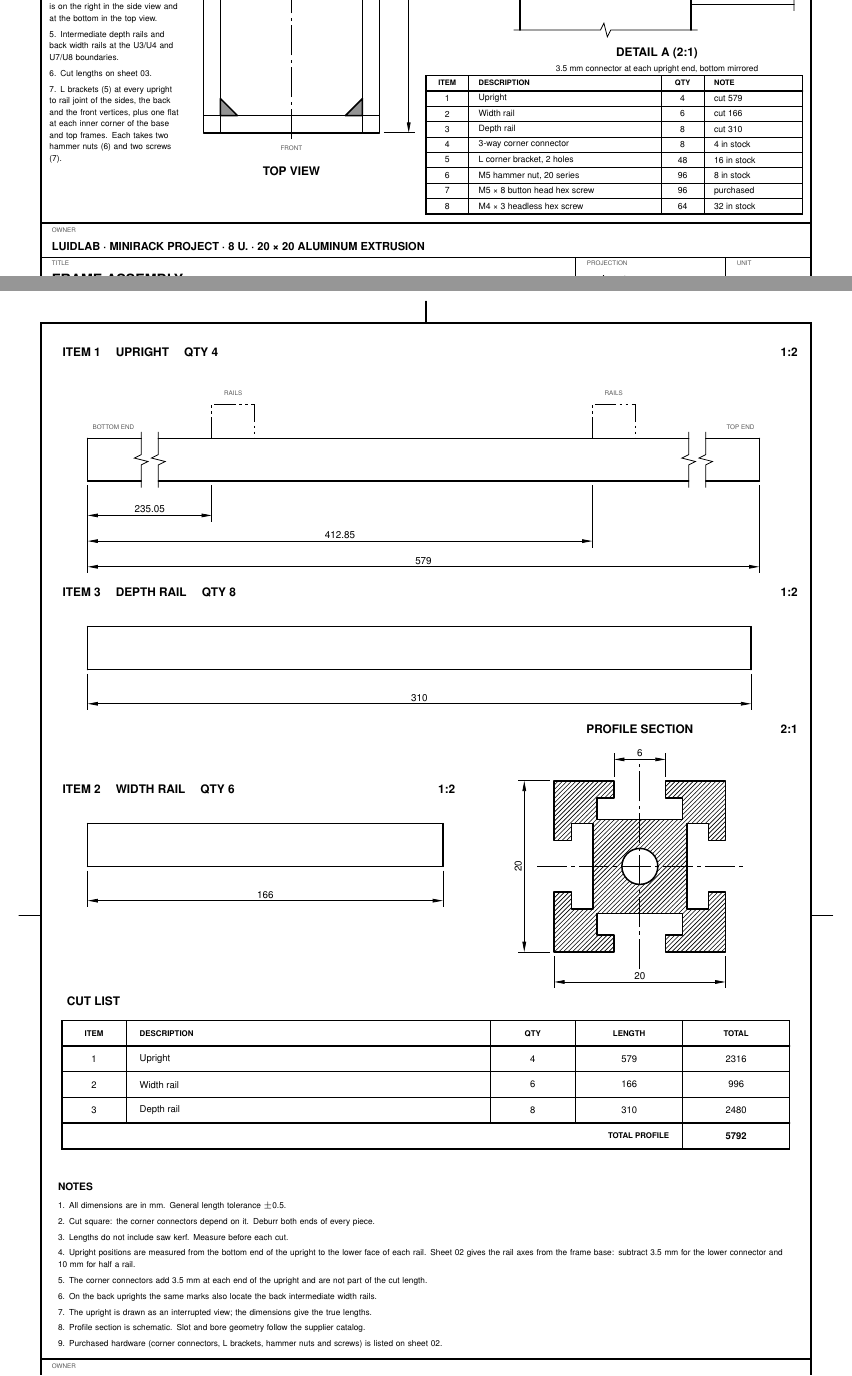
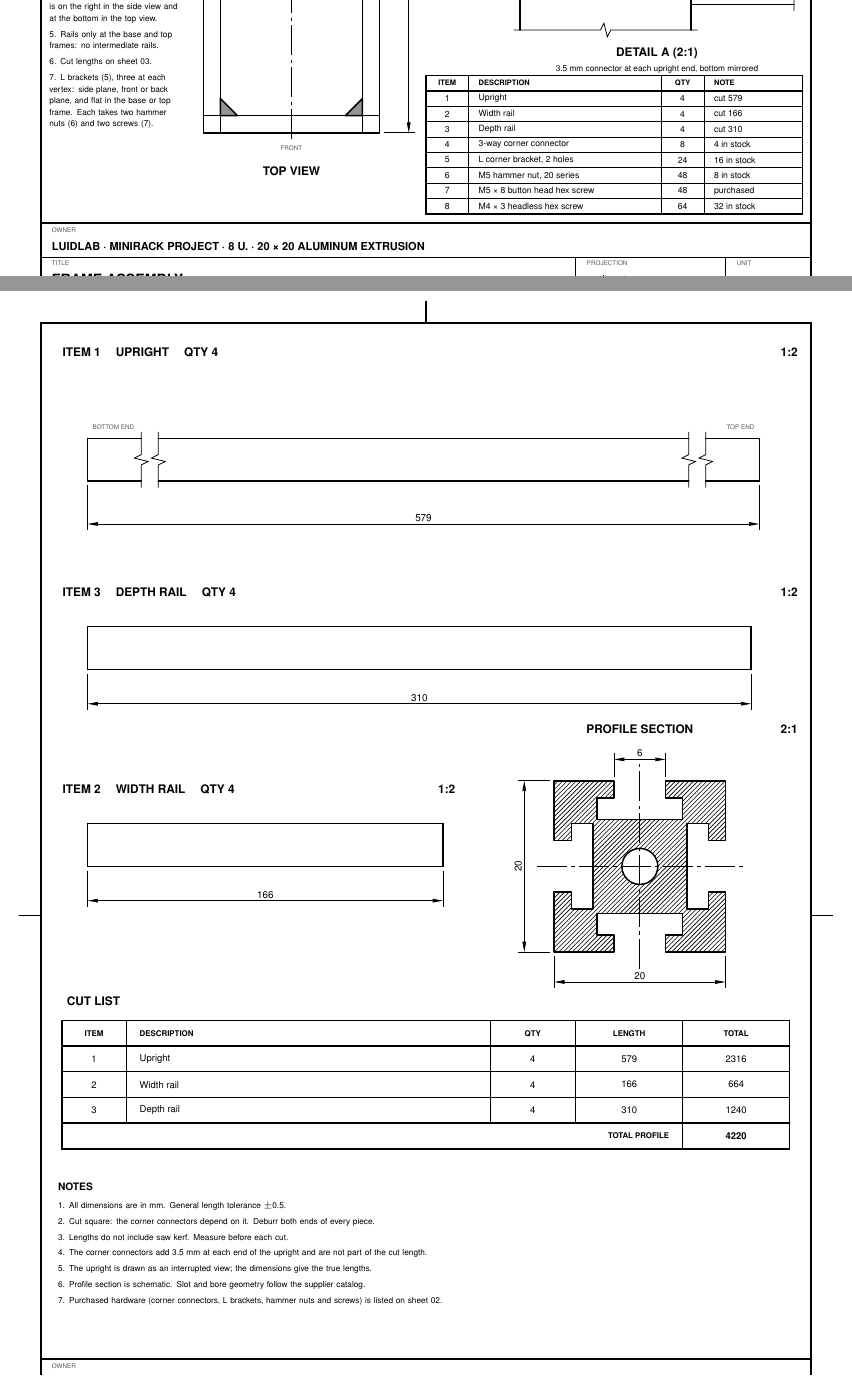
Before and after one commit to Luidooo/luidlab, a LaTeX document (rack/desenhos/mr2020.tex, which reads rack/desenhos/02-estrutura.tex, rack/desenhos/03-pecas.tex, rack/desenhos/params.tex): two parts of pages 2 and 3 of 5, joined at a grey line, cut so that both start at the same text. Compiled offline with pdfLaTeX.

Commit message:
refactor(rack): drop the intermediate rails, frame closed at base and top only
The frame is rigid enough with the base and top rectangles. Removes the
two back width rails and four side depth rails at the U3/U4 and U7/U8
boundaries, with their L brackets: 4 + 4 rails (4220 mm of profile),
24 brackets, 48 hammer nuts and 48 M5 x 8 screws. Drawings, README and
the 3D frame model updated.

Co-Authored-By: Claude Opus 5.5 <noreply@anthropic.com>

```diff
--- a/rack/desenhos/02-estrutura.tex
+++ b/rack/desenhos/02-estrutura.tex
@@ -176,12 +142,12 @@
     \node[font=\cel] at (60,#1) {#4};
     \node[font=\cel, anchor=west] at (66.2,#1) {#5};}
   \lin{27}{1}{Upright}{4}{cut 579}
-  \lin{23.4}{2}{Width rail}{6}{cut 166}
-  \lin{19.8}{3}{Depth rail}{8}{cut 310}
+  \lin{23.4}{2}{Width rail}{4}{cut 166}
+  \lin{19.8}{3}{Depth rail}{4}{cut 310}
   \lin{16.2}{4}{3-way corner connector}{8}{4 in stock}
-  \lin{12.6}{5}{L corner bracket, 2 holes}{48}{16 in stock}
-  \lin{9}{6}{M5 hammer nut, 20 series}{96}{8 in stock}
-  \lin{5.4}{7}{M5 × 8 button head hex screw}{96}{purchased}
+  \lin{12.6}{5}{L corner bracket, 2 holes}{24}{16 in stock}
+  \lin{9}{6}{M5 hammer nut, 20 series}{48}{8 in stock}
+  \lin{5.4}{7}{M5 × 8 button head hex screw}{48}{purchased}
   \lin{1.8}{8}{M4 × 3 headless hex screw}{64}{32 in stock}
 \end{scope}
 
@@ -197,11 +163,10 @@
      cut to 579 and the frame totals 586. See detail~A.\\[1mm]
   4. First angle projection. The front is on the right in the side view and at the bottom in
      the top view.\\[1mm]
-  5. Intermediate depth rails and back width rails at the U3/U4 and U7/U8 boundaries.\\[1mm]
+  5. Rails only at the base and top frames: no intermediate rails.\\[1mm]
   6. Cut lengths on sheet~03.\\[1mm]
-  7. L brackets (5) at every upright to rail joint of the sides, the back and the front
-     vertices, plus one flat at each inner corner of the base and top frames. Each takes two
-     hammer nuts (6) and two screws (7).};
+  7. L brackets (5), three at each vertex: side plane, front or back plane, and flat in the
+     base or top frame. Each takes two hammer nuts (6) and two screws (7).};
 
 \legenda{FRAME ASSEMBLY}{20 × 20 extrusion, 8 in. × 12U format}{MR2020-02}{1:5}{2}{5}
 
--- a/rack/desenhos/03-pecas.tex
+++ b/rack/desenhos/03-pecas.tex
@@ -33,23 +32,15 @@
 \quebraV{43.5}{250}{260}  \quebraV{47.5}{250}{260}
 \quebraV{171.4}{250}{260} \quebraV{175.4}{250}{260}
 
-% adjacent rails (depth rails, plus back width rails on the back uprights), phantom outline
-\draw[linhaK] (60,260) -- (60,268) -- (70,268) -- (70,260);
-\draw[linhaK] (148.9,260) -- (148.9,268) -- (158.9,268) -- (158.9,260);
-\node[txtrot] at (65,270.6) {RAILS};
-\node[txtrot] at (153.9,270.6) {RAILS};
 \node[txtrot, anchor=west] at (31,262.6) {BOTTOM END};
 \node[txtrot, anchor=east] at (187.9,262.6) {TOP END};
 
-% dimensions from the bottom end to the lower face of each rail
-\cotaHor{31}{60}{242}{250}{250}{235.05}
-\cotaHor{31}{148.9}{236}{250}{250}{412.85}
-\cotaHor{31}{187.9}{230}{250}{250}{579}
+\cotaHor{31}{187.9}{240}{250}{250}{579}
 
 % ============================================================
 %  ITEM 3  DEPTH RAIL, 1:2
 % ============================================================
-\titulo{224}{ITEM 3 \quad DEPTH RAIL \quad QTY 8}{1:2}{198}
+\titulo{224}{ITEM 3 \quad DEPTH RAIL \quad QTY 4}{1:2}{198}
 \barra{31}{186}{206}
 \ponta{31}{206} \ponta{186}{206}
 \cotaHor{31}{186}{198}{206}{206}{310}
@@ -57,7 +48,7 @@
 % ============================================================
 %  ITEM 2  WIDTH RAIL, 1:2
 % ============================================================
-\titulo{178}{ITEM 2 \quad WIDTH RAIL \quad QTY 6}{1:2}{118}
+\titulo{178}{ITEM 2 \quad WIDTH RAIL \quad QTY 4}{1:2}{118}
 \barra{31}{114}{160}
 \ponta{31}{160} \ponta{114}{160}
 \cotaHor{31}{114}{152}{160}{160}{166}
@@ -108,10 +99,10 @@
     \node[font=\cel] at (132.5,#1) {#5};
     \node[font=\cel] at (157.5,#1) {#6};}
   \lin{21}{1}{Upright}{4}{579}{2316}
-  \lin{15}{2}{Width rail}{6}{166}{996}
-  \lin{9}{3}{Depth rail}{8}{310}{2480}
+  \lin{15}{2}{Width rail}{4}{166}{664}
+  \lin{9}{3}{Depth rail}{4}{310}{1240}
   \node[font=\cab, anchor=east] at (143,3) {TOTAL PROFILE};
-  \node[font=\cel\bfseries] at (157.5,3) {5792};
+  \node[font=\cel\bfseries] at (157.5,3) {4220};
 \end{scope}
 
 % ============================================================
@@ -123,14 +114,10 @@
   1. All dimensions are in mm. General length tolerance $\pm$0.5.\\[1mm]
   2. Cut square: the corner connectors depend on it. Deburr both ends of every piece.\\[1mm]
   3. Lengths do not include saw kerf. Measure before each cut.\\[1mm]
-  4. Upright positions are measured from the bottom end of the upright to the lower face of each
-     rail. Sheet~02 gives the rail axes from the frame base: subtract 3.5~mm for the lower connector
-     and 10~mm for half a rail.\\[1mm]
-  5. The corner connectors add 3.5~mm at each end of the upright and are not part of the cut length.\\[1mm]
-  6. On the back uprights the same marks also locate the back intermediate width rails.\\[1mm]
-  7. The upright is drawn as an interrupted view; the dimensions give the true lengths.\\[1mm]
-  8. Profile section is schematic. Slot and bore geometry follow the supplier catalog.\\[1mm]
-  9. Purchased hardware (corner connectors, L brackets, hammer nuts and screws) is listed on sheet~02.};
+  4. The corner connectors add 3.5~mm at each end of the upright and are not part of the cut length.\\[1mm]
+  5. The upright is drawn as an interrupted view; the dimensions give the true lengths.\\[1mm]
+  6. Profile section is schematic. Slot and bore geometry follow the supplier catalog.\\[1mm]
+  7. Purchased hardware (corner connectors, L brackets, hammer nuts and screws) is listed on sheet~02.};
 
 \legenda{PARTS AND CUT LIST}{Cut pieces for the 8 in. × 12U frame}{MR2020-03}{1:2 / 2:1}{3}{5}
 
--- a/rack/desenhos/params.tex
+++ b/rack/desenhos/params.tex
@@ -14,8 +14,8 @@
 \def\CantL{20}            % perna da cantoneira L (catálogo), largura 18 sobre a face de 20
 
 % ---------- cortes ----------
-\def\TravL{166}            % width rail, 6 peças (4 extremas + 2 intermediárias traseiras)
-\def\TravP{310}            % depth rail, 8 peças (4 extremas + 4 intermediárias laterais)
+\def\TravL{166}            % width rail, 4 peças (base e topo)
+\def\TravP{310}            % depth rail, 4 peças (base e topo)
 
 % ---------- rack 8" custom ----------
 \def\Furos{186}            % eixo a eixo dos furos
@@ -31,15 +31,6 @@
 \def\UTopoEstr{26.3}       % topo do U1, a partir do topo da estrutura
 \def\UTopoCol{22.8}        % topo do U1, a partir da ponta superior do upright
 
-% eixos das travessas intermediárias (divisas U3/U4 e U7/U8), a partir do topo da estrutura
-\def\TravIntAEstr{159.65}
-\def\TravIntBEstr{337.45}
-
-% faces inferiores das travessas intermediárias, a partir da PONTA INFERIOR do upright
-% (altura na estrutura - 10 de meia travessa - 3,5 do conector de baixo)
-\def\FaceIntACol{412.85}
-\def\FaceIntBCol{235.05}
-
 % furação EIA-310 dentro de 1U (a partir do topo do U)
 \def\FuroA{6.35}
 \def\FuroB{22.225}
```
Also changed, not shown: rack/desenhos/01-isometrica.tex (+9 -28 lines), rack/README.md, rack/desenhos/mr2020.pdf, rack/img/isometric-view.png, rack/desenhos/02-estrutura.tex (44 more changed lines), rack/desenhos/03-pecas.tex (1 more changed lines), 1 other file.
